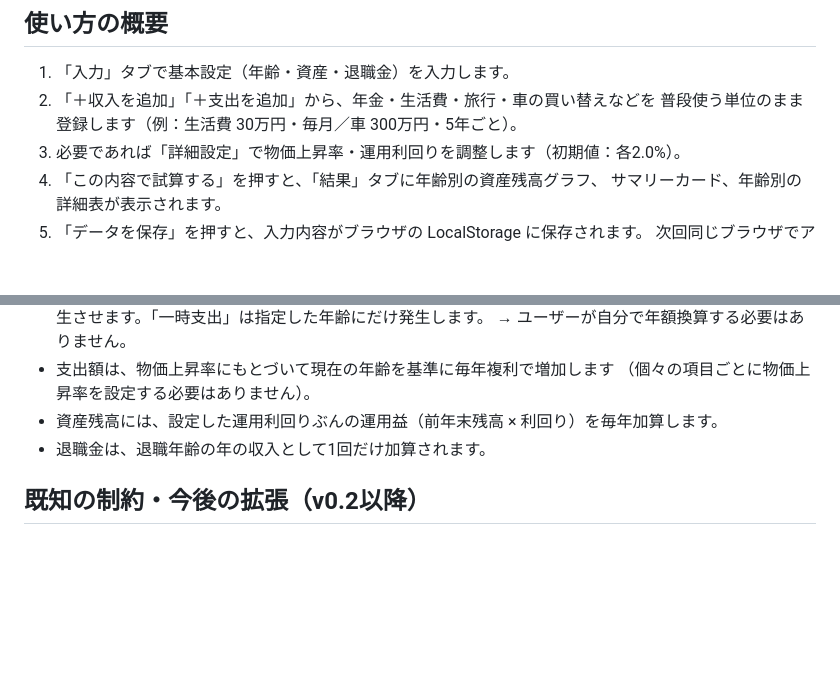
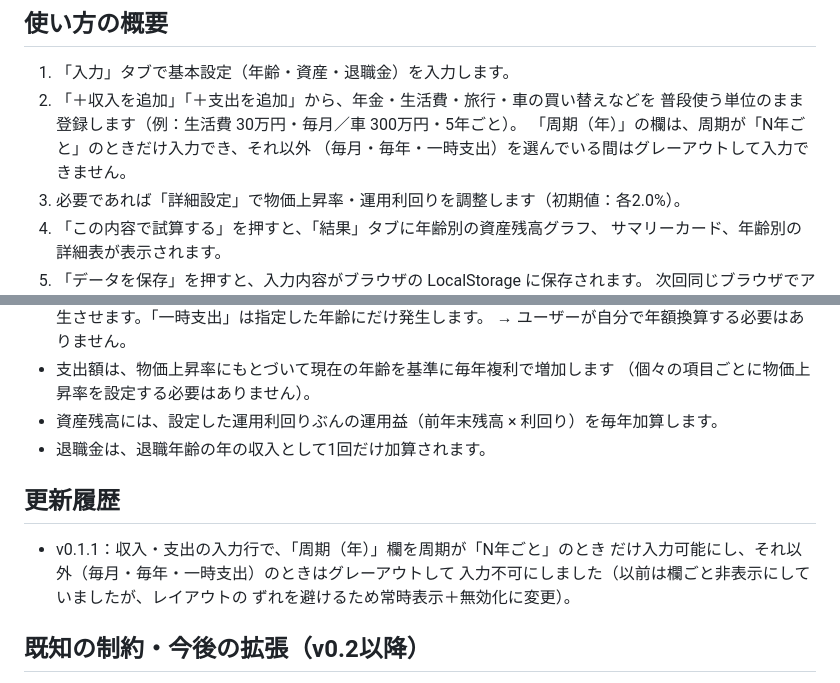
Before and after one commit to fmt-jp/open, a Markdown page: rougo-sim/README.md, 2 parts joined by grey strips. Rendered like a GitHub page; blank space fills up the shorter version.

```diff
--- a/rougo-sim/README.md
+++ b/rougo-sim/README.md
@@ -63,6 +63,8 @@ npx serve .
 1. 「入力」タブで基本設定（年齢・資産・退職金）を入力します。
 2. 「＋収入を追加」「＋支出を追加」から、年金・生活費・旅行・車の買い替えなどを
    普段使う単位のまま登録します（例：生活費 30万円・毎月／車 300万円・5年ごと）。
+   「周期（年）」の欄は、周期が「N年ごと」のときだけ入力でき、それ以外
+   （毎月・毎年・一時支出）を選んでいる間はグレーアウトして入力できません。
 3. 必要であれば「詳細設定」で物価上昇率・運用利回りを調整します（初期値：各2.0%）。
 4. 「この内容で試算する」を押すと、「結果」タブに年齢別の資産残高グラフ、
    サマリーカード、年齢別の詳細表が表示されます。
@@ -82,6 +84,13 @@ npx serve .
 - 資産残高には、設定した運用利回りぶんの運用益（前年末残高 × 利回り）を毎年加算します。
 - 退職金は、退職年齢の年の収入として1回だけ加算されます。
 
+## 更新履歴
+
+- v0.1.1：収入・支出の入力行で、「周期（年）」欄を周期が「N年ごと」のとき
+  だけ入力可能にし、それ以外（毎月・毎年・一時支出）のときはグレーアウトして
+  入力不可にしました（以前は欄ごと非表示にしていましたが、レイアウトの
+  ずれを避けるため常時表示＋無効化に変更）。
+
 ## 既知の制約・今後の拡張（v0.2以降）
 
 - 現在は1つのシナリオのみを試算する構成です。「完全退職」「再雇用」などの
```
